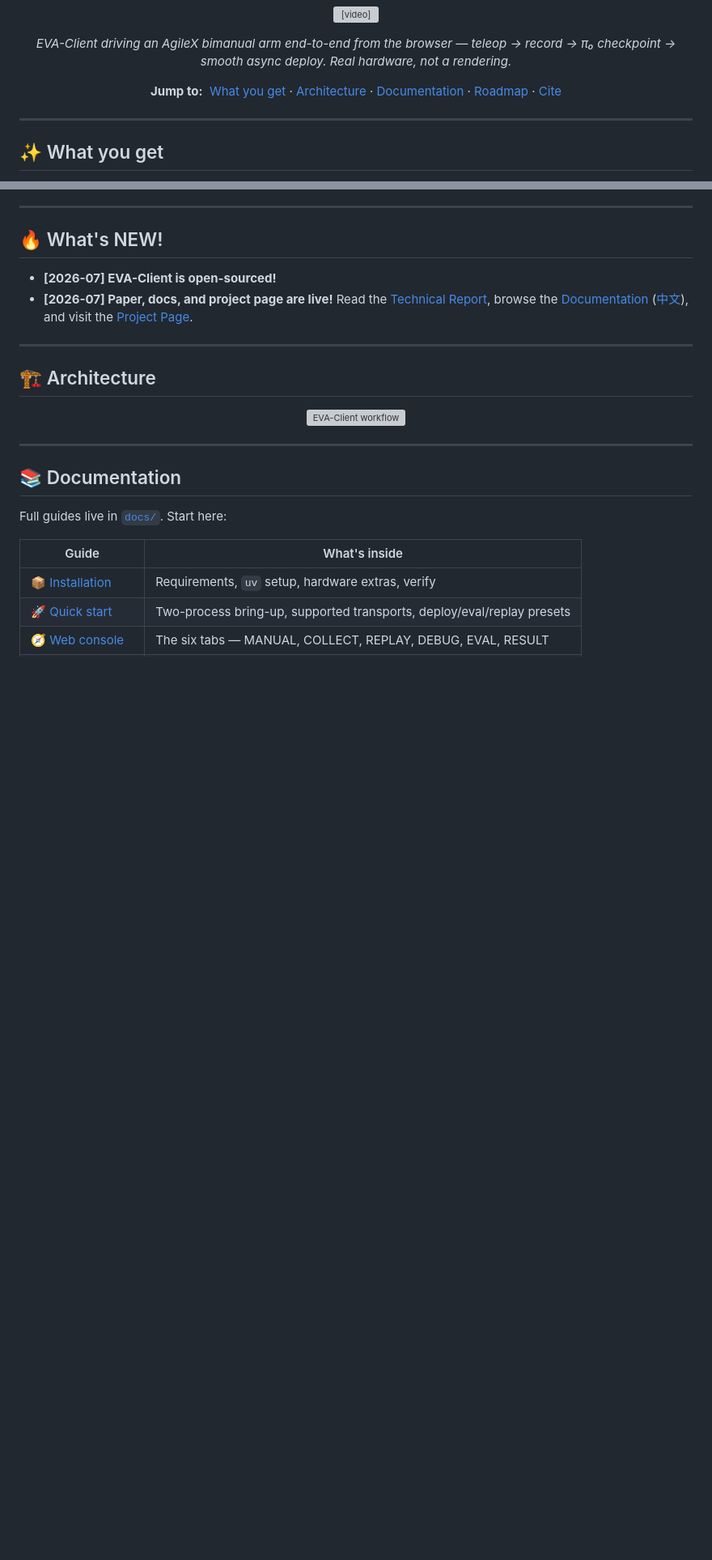
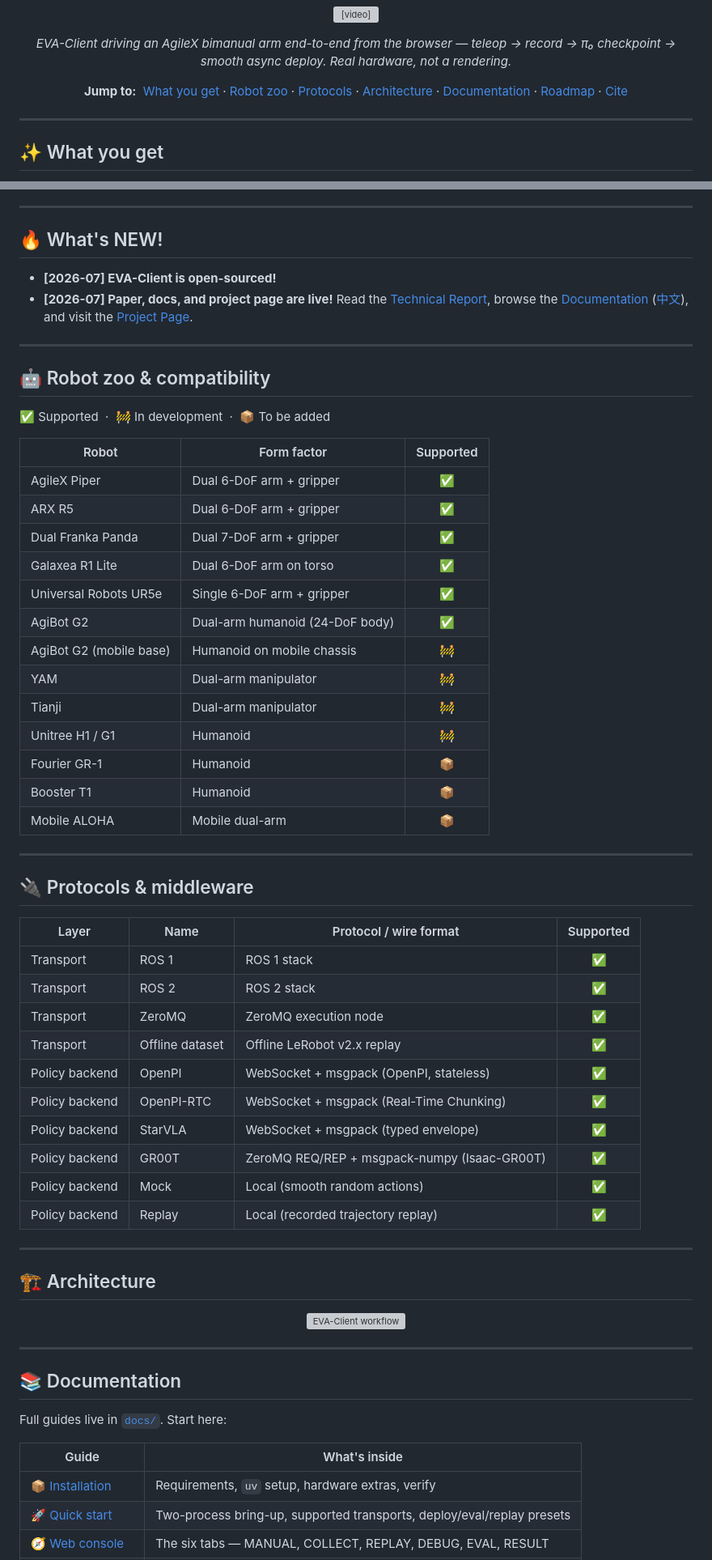
Before and after one commit to Noietch/EVA-CLIENT, a Markdown page: README.md, 2 parts joined by grey strips. Shown at 81% size. GitHub-like rendering; blank space fills up the shorter version; grey boxes are pictures that could not be loaded.

Commit message:
docs: add robot compatibility and protocol tables to README

```diff
--- a/README.md
+++ b/README.md
@@ -21,6 +21,8 @@
 <p align="center">
   <b>Jump to:</b>&nbsp;
   <a href="#-what-you-get">What you get</a> ·
+  <a href="#-robot-zoo--compatibility">Robot zoo</a> ·
+  <a href="#-protocols--middleware">Protocols</a> ·
   <a href="#%EF%B8%8F-architecture">Architecture</a> ·
   <a href="#-documentation">Documentation</a> ·
   <a href="#%EF%B8%8F-roadmap">Roadmap</a> ·
@@ -53,6 +55,45 @@
 
 * **[2026-07] EVA-Client is open-sourced!**
 * **[2026-07] Paper, docs, and project page are live!** Read the [Technical Report](https://colalab.net/projects/eva-client/paper/EVA_Client_Report.pdf), browse the [Documentation](https://colalab.net/projects/eva-client/docs/introduction.html) ([中文](https://colalab.net/projects/eva-client/docs/introduction.zh.html)), and visit the [Project Page](https://colalab.net/projects/eva-client/).
+
+---
+
+## 🤖 Robot zoo & compatibility
+
+✅ Supported &nbsp;·&nbsp; 🚧 In development &nbsp;·&nbsp; 📦 To be added
+
+| Robot | Form factor | Supported |
+|-------|-------------|:---------:|
+| AgileX Piper | Dual 6-DoF arm + gripper | ✅ |
+| ARX R5 | Dual 6-DoF arm + gripper | ✅ |
+| Dual Franka Panda | Dual 7-DoF arm + gripper | ✅ |
+| Galaxea R1 Lite | Dual 6-DoF arm on torso | ✅ |
+| Universal Robots UR5e | Single 6-DoF arm + gripper | ✅ |
+| AgiBot G2 | Dual-arm humanoid (24-DoF body) | ✅ |
+| AgiBot G2 (mobile base) | Humanoid on mobile chassis | 🚧 |
+| YAM | Dual-arm manipulator | 🚧 |
+| Tianji | Dual-arm manipulator | 🚧 |
+| Unitree H1 / G1 | Humanoid | 🚧 |
+| Fourier GR-1 | Humanoid | 📦 |
+| Booster T1 | Humanoid | 📦 |
+| Mobile ALOHA | Mobile dual-arm | 📦 |
+
+---
+
+## 🔌 Protocols & middleware
+
+| Layer | Name | Protocol / wire format | Supported |
+|-------|------|------------------------|:---------:|
+| Transport | ROS 1 | ROS 1 stack | ✅ |
+| Transport | ROS 2 | ROS 2 stack | ✅ |
+| Transport | ZeroMQ | ZeroMQ execution node | ✅ |
+| Transport | Offline dataset | Offline LeRobot v2.x replay | ✅ |
+| Policy backend | OpenPI | WebSocket + msgpack (OpenPI, stateless) | ✅ |
+| Policy backend | OpenPI-RTC | WebSocket + msgpack (Real-Time Chunking) | ✅ |
+| Policy backend | StarVLA | WebSocket + msgpack (typed envelope) | ✅ |
+| Policy backend | GR00T | ZeroMQ REQ/REP + msgpack-numpy (Isaac-GR00T) | ✅ |
+| Policy backend | Mock | Local (smooth random actions) | ✅ |
+| Policy backend | Replay | Local (recorded trajectory replay) | ✅ |
 
 ---
 
```
